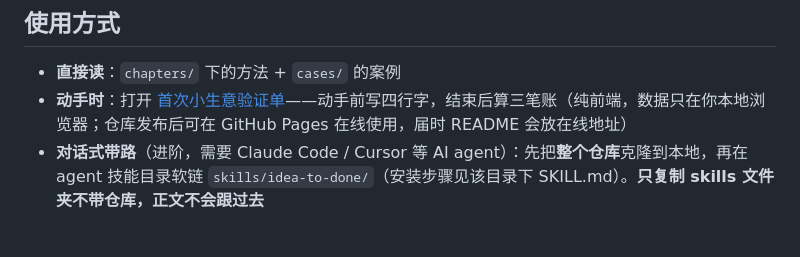
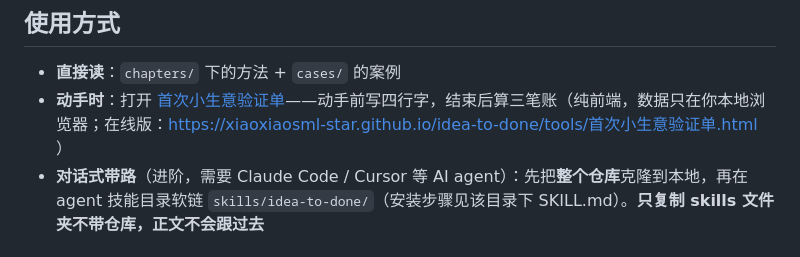
Before and after one commit to xiaoxiaosml-star/idea-to-done, a Markdown page: README.md, the part around the change. GitHub-like rendering.

```diff
--- a/README.md
+++ b/README.md
@@ -49,7 +49,7 @@
 ## 使用方式
 
 - **直接读**：`chapters/` 下的方法 + `cases/` 的案例
-- **动手时**：打开 [首次小生意验证单](tools/首次小生意验证单.html)——动手前写四行字，结束后算三笔账（纯前端，数据只在你本地浏览器；仓库发布后可在 GitHub Pages 在线使用，届时 README 会放在线地址）
+- **动手时**：打开 [首次小生意验证单](tools/首次小生意验证单.html)——动手前写四行字，结束后算三笔账（纯前端，数据只在你本地浏览器；在线版：https://xiaoxiaosml-star.github.io/idea-to-done/tools/首次小生意验证单.html ）
 - **对话式带路**（进阶，需要 Claude Code / Cursor 等 AI agent）：先把**整个仓库**克隆到本地，再在 agent 技能目录软链 `skills/idea-to-done/`（安装步骤见该目录下 SKILL.md）。**只复制 skills 文件夹不带仓库，正文不会跟过去**
 
 ## 纠错与投稿
```
Also changed, not shown: skills/idea-to-done/SKILL.md (+4 -4 lines).
